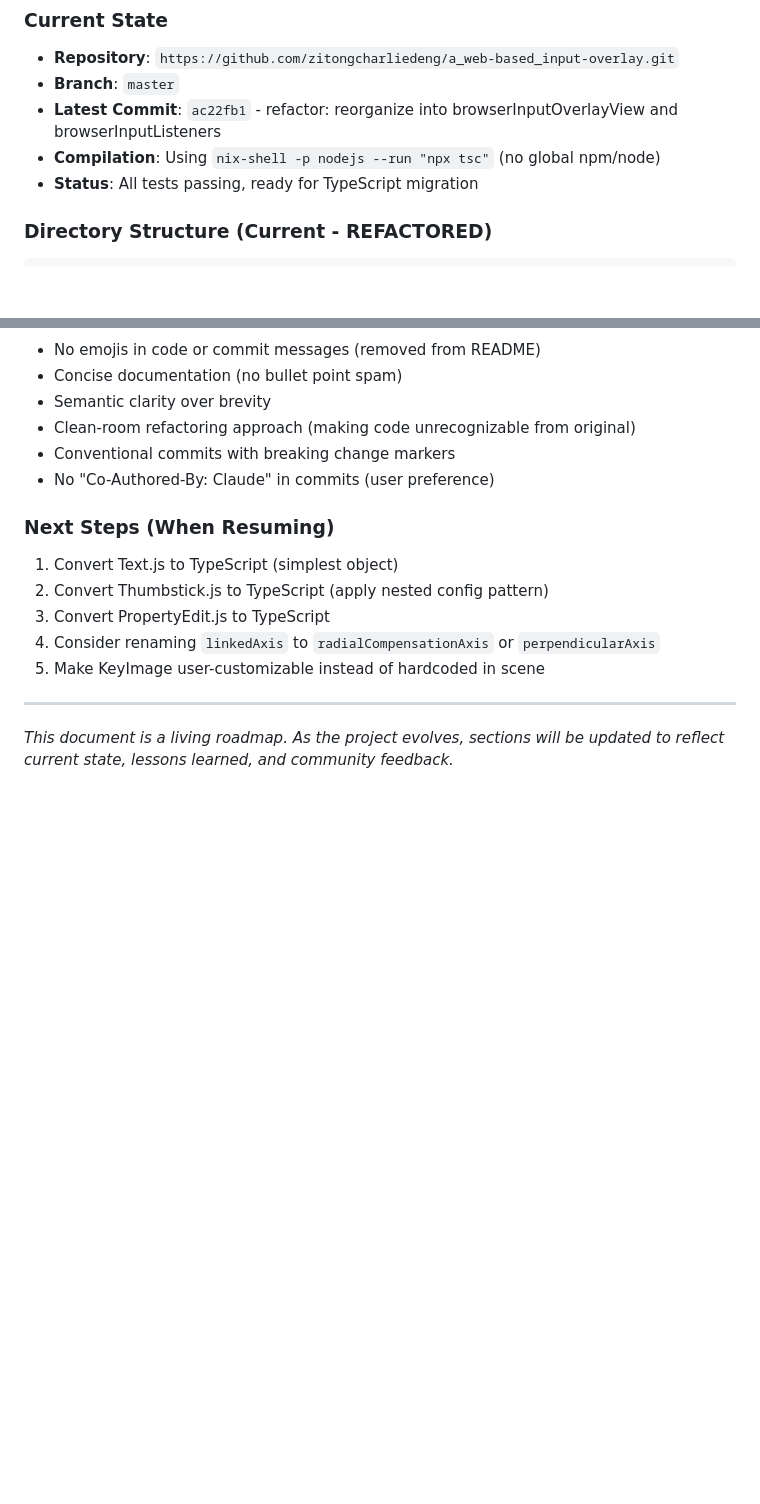
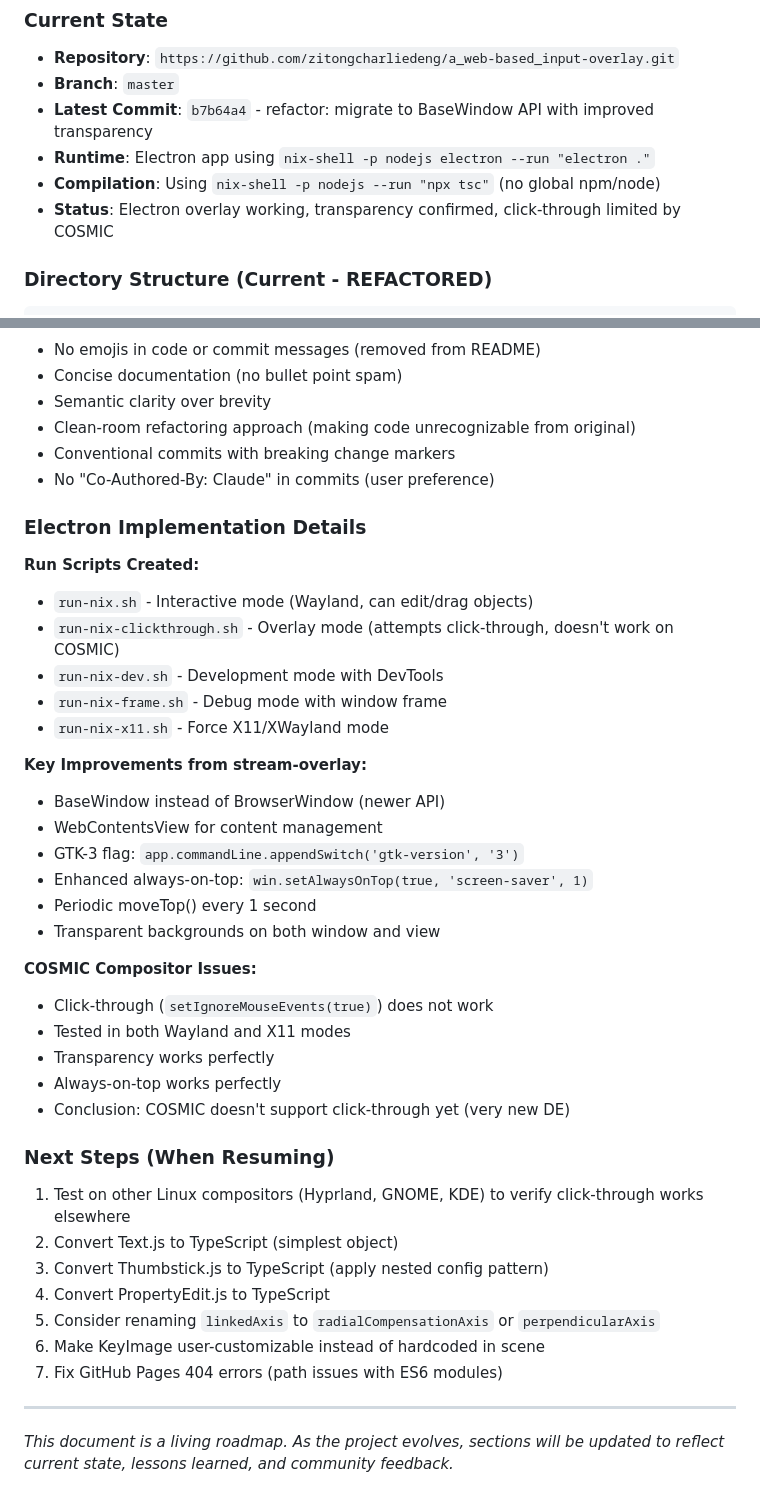
Before and after one commit to zitongcharliedeng/a_web-based_input-overlay, a Markdown page: CLAUDE.md, 2 parts joined by grey strips. Rendered like a GitHub page; blank space fills up the shorter version.

Commit message:
docs: update CLAUDE.md with Electron implementation details
- Document BaseWindow migration and stream-overlay improvements
- Add click-through investigation results (COSMIC limitation)
- List all run scripts and their purposes
- Update current state with latest commit hash
- Add next steps for testing on other compositors

````diff
--- a/CLAUDE.md
+++ b/CLAUDE.md
@@ -1004,9 +1004,10 @@ Extend to VR gaming:
 ### Current State
 - **Repository**: `https://github.com/zitongcharliedeng/a_web-based_input-overlay.git`
 - **Branch**: `master`
-- **Latest Commit**: `ac22fb1` - refactor: reorganize into browserInputOverlayView and browserInputListeners
+- **Latest Commit**: `b7b64a4` - refactor: migrate to BaseWindow API with improved transparency
+- **Runtime**: Electron app using `nix-shell -p nodejs electron --run "electron ."`
 - **Compilation**: Using `nix-shell -p nodejs --run "npx tsc"` (no global npm/node)
-- **Status**: All tests passing, ready for TypeScript migration
+- **Status**: Electron overlay working, transparency confirmed, click-through limited by COSMIC
 
 ### Directory Structure (Current - REFACTORED)
 ```
@@ -1098,12 +1099,38 @@ Extend to VR gaming:
 - Conventional commits with breaking change markers
 - No "Co-Authored-By: Claude" in commits (user preference)
 
+### Electron Implementation Details
+
+**Run Scripts Created:**
+- `run-nix.sh` - Interactive mode (Wayland, can edit/drag objects)
+- `run-nix-clickthrough.sh` - Overlay mode (attempts click-through, doesn't work on COSMIC)
+- `run-nix-dev.sh` - Development mode with DevTools
+- `run-nix-frame.sh` - Debug mode with window frame
+- `run-nix-x11.sh` - Force X11/XWayland mode
+
+**Key Improvements from stream-overlay:**
+- BaseWindow instead of BrowserWindow (newer API)
+- WebContentsView for content management
+- GTK-3 flag: `app.commandLine.appendSwitch('gtk-version', '3')`
+- Enhanced always-on-top: `win.setAlwaysOnTop(true, 'screen-saver', 1)`
+- Periodic moveTop() every 1 second
+- Transparent backgrounds on both window and view
+
+**COSMIC Compositor Issues:**
+- Click-through (`setIgnoreMouseEvents(true)`) does not work
+- Tested in both Wayland and X11 modes
+- Transparency works perfectly
+- Always-on-top works perfectly
+- Conclusion: COSMIC doesn't support click-through yet (very new DE)
+
 ### Next Steps (When Resuming)
-1. Convert Text.js to TypeScript (simplest object)
-2. Convert Thumbstick.js to TypeScript (apply nested config pattern)
-3. Convert PropertyEdit.js to TypeScript
-4. Consider renaming `linkedAxis` to `radialCompensationAxis` or `perpendicularAxis`
-5. Make KeyImage user-customizable instead of hardcoded in scene
+1. Test on other Linux compositors (Hyprland, GNOME, KDE) to verify click-through works elsewhere
+2. Convert Text.js to TypeScript (simplest object)
+3. Convert Thumbstick.js to TypeScript (apply nested config pattern)
+4. Convert PropertyEdit.js to TypeScript
+5. Consider renaming `linkedAxis` to `radialCompensationAxis` or `perpendicularAxis`
+6. Make KeyImage user-customizable instead of hardcoded in scene
+7. Fix GitHub Pages 404 errors (path issues with ES6 modules)
 
 ---
 
````
